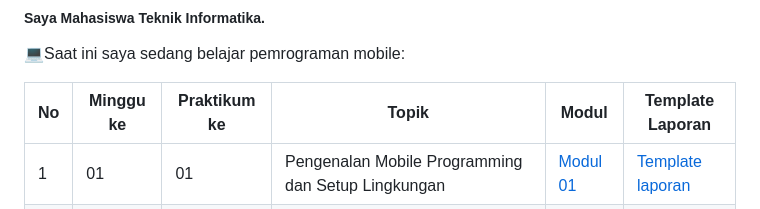
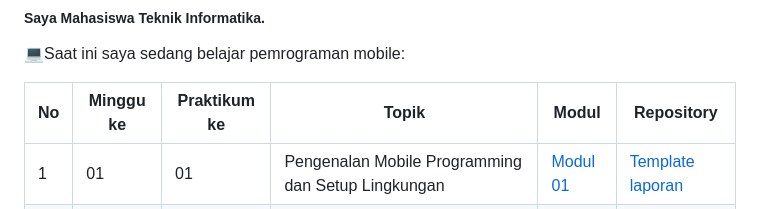
Before and after one commit to skydash3113-sketch/mobile, a Markdown page: README.md, the part around the change. Rendered like a GitHub page.

```diff
--- a/README.md
+++ b/README.md
@@ -3,7 +3,7 @@
 
 💻Saat ini saya sedang belajar pemrograman mobile:
 
-| No  | Minggu ke  | Praktikum ke  | Topik  | Modul | Template Laporan |
+| No  | Minggu ke  | Praktikum ke  | Topik  | Modul | Repository |
 | ------------ | ------------ | ------------ | ------------ | ------------ | ------------ |
 |  1 | 01  | 01  | Pengenalan Mobile Programming dan Setup Lingkungan  | [Modul 01](https://docs.google.com/document/d/1aVRJTNYvTpJY1oBlYQX1pxzbSQFfJ98n/edit?usp=sharing&ouid=104944616880503288967&rtpof=true&sd=true "Modul 01") | [Template laporan](https://docs.google.com/document/d/1wie0WZLUFwCLTRCIop5fmH-7mAGyVkCN/edit?usp=sharing&ouid=104944616880503288967&rtpof=true&sd=true "Template laporan") |
 |  2 | 01  | 01  | Widget Row dan Column | [Modul 02](https://docs.google.com/document/d/1bAyuU6jrKHtkA4Xj5qt7JtetDfKI22JQ/edit?usp=sharing&ouid=104944616880503288967&rtpof=true&sd=true "Modul 02")| [Template laporan](https://docs.google.com/document/d/1wie0WZLUFwCLTRCIop5fmH-7mAGyVkCN/edit?usp=sharing&ouid=104944616880503288967&rtpof=true&sd=true "Template laporan")|
```
